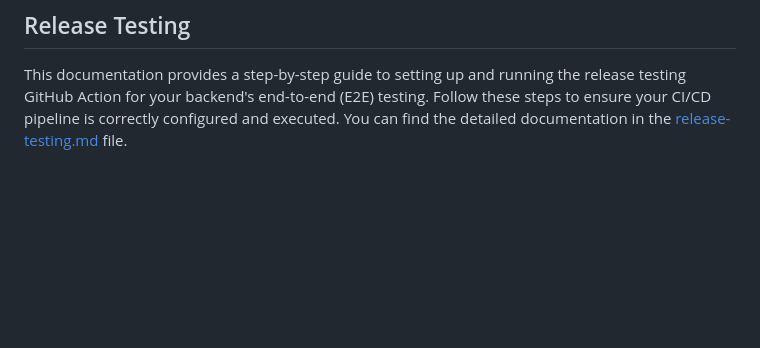
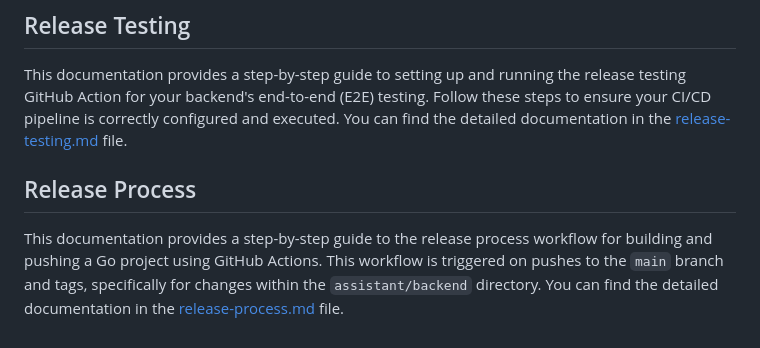
Before and after one commit to kyma-project/kyma-companion, a Markdown page: docs/contributor/README.md, the part around the change. GitHub-like rendering; blank space fills up the shorter version.

Commit message:
Documentation

```diff
--- a/docs/contributor/README.md
+++ b/docs/contributor/README.md
@@ -6,3 +6,8 @@ In this folder, you can add any developer-related documentation, for example, ad
 ## Release Testing
 
 This documentation provides a step-by-step guide to setting up and running the release testing GitHub Action for your backend's end-to-end (E2E) testing. Follow these steps to ensure your CI/CD pipeline is correctly configured and executed. You can find the detailed documentation in the [release-testing.md](release-testing.md) file.
+
+
+## Release Process
+
+This documentation provides a step-by-step guide to the release process workflow for building and pushing a Go project using GitHub Actions. This workflow is triggered on pushes to the `main` branch and tags, specifically for changes within the `assistant/backend` directory. You can find the detailed documentation in the [release-process.md](release-process.md) file.
```
Also changed, not shown: docs/contributor/release-process.md (added, +138 -0 lines), docs/images/release-process-workflow-steps.png (added), docs/images/release-testing-workflow-steps.png.
